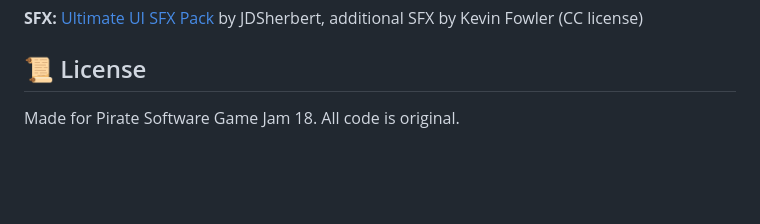
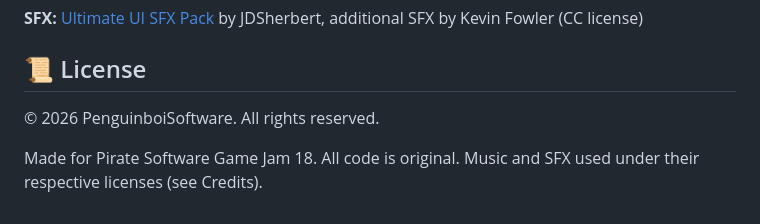
Before and after one commit to penguinboi/trending, a Markdown page: README.md, the part around the change. GitHub-like rendering; blank space fills up the shorter version.

Commit message:
Add license and creator credit to README

```diff
--- a/README.md
+++ b/README.md
@@ -94,4 +94,6 @@ trending/
 
 ## 📜 License
 
-Made for Pirate Software Game Jam 18. All code is original.
+© 2026 PenguinboiSoftware. All rights reserved.
+
+Made for Pirate Software Game Jam 18. All code is original. Music and SFX used under their respective licenses (see Credits).
```
